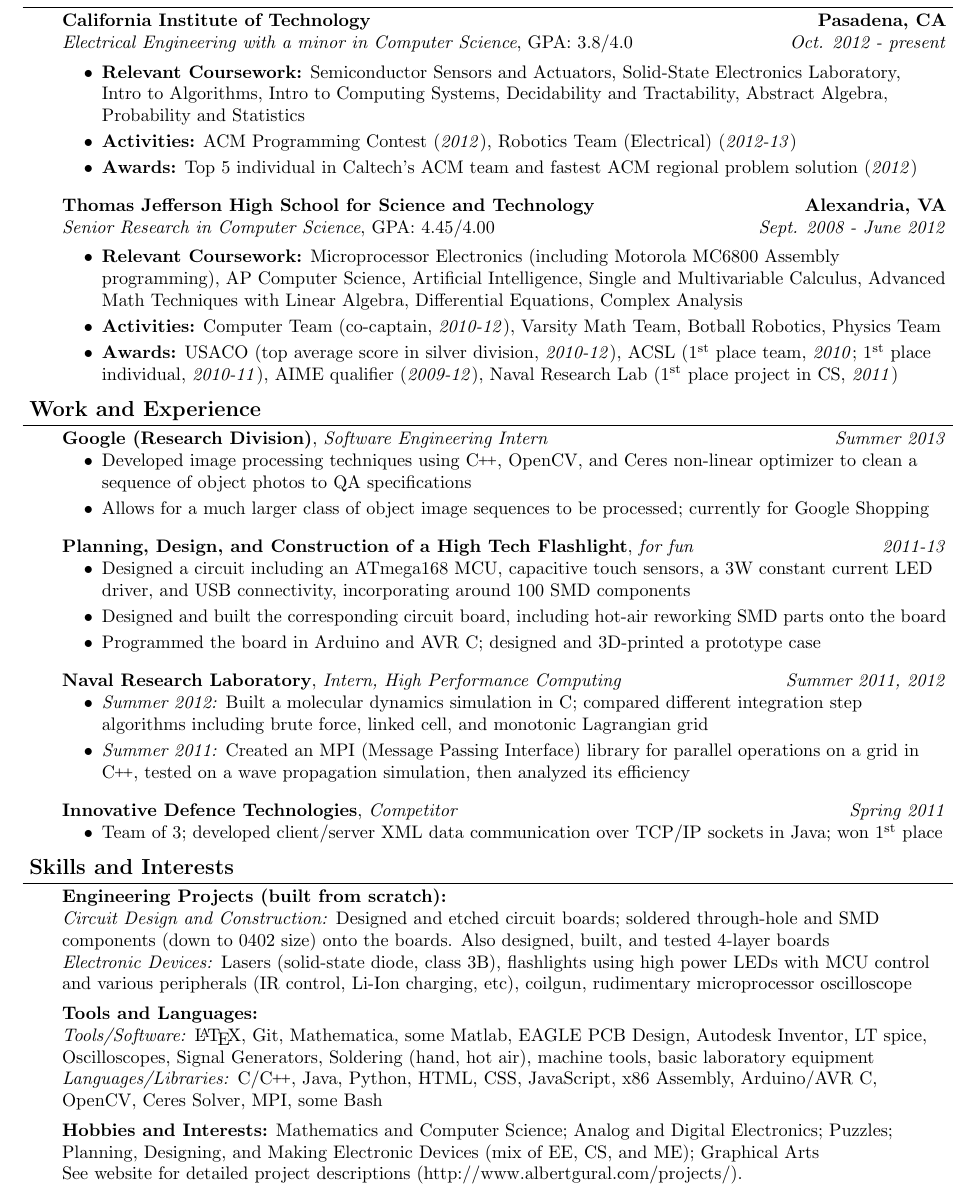
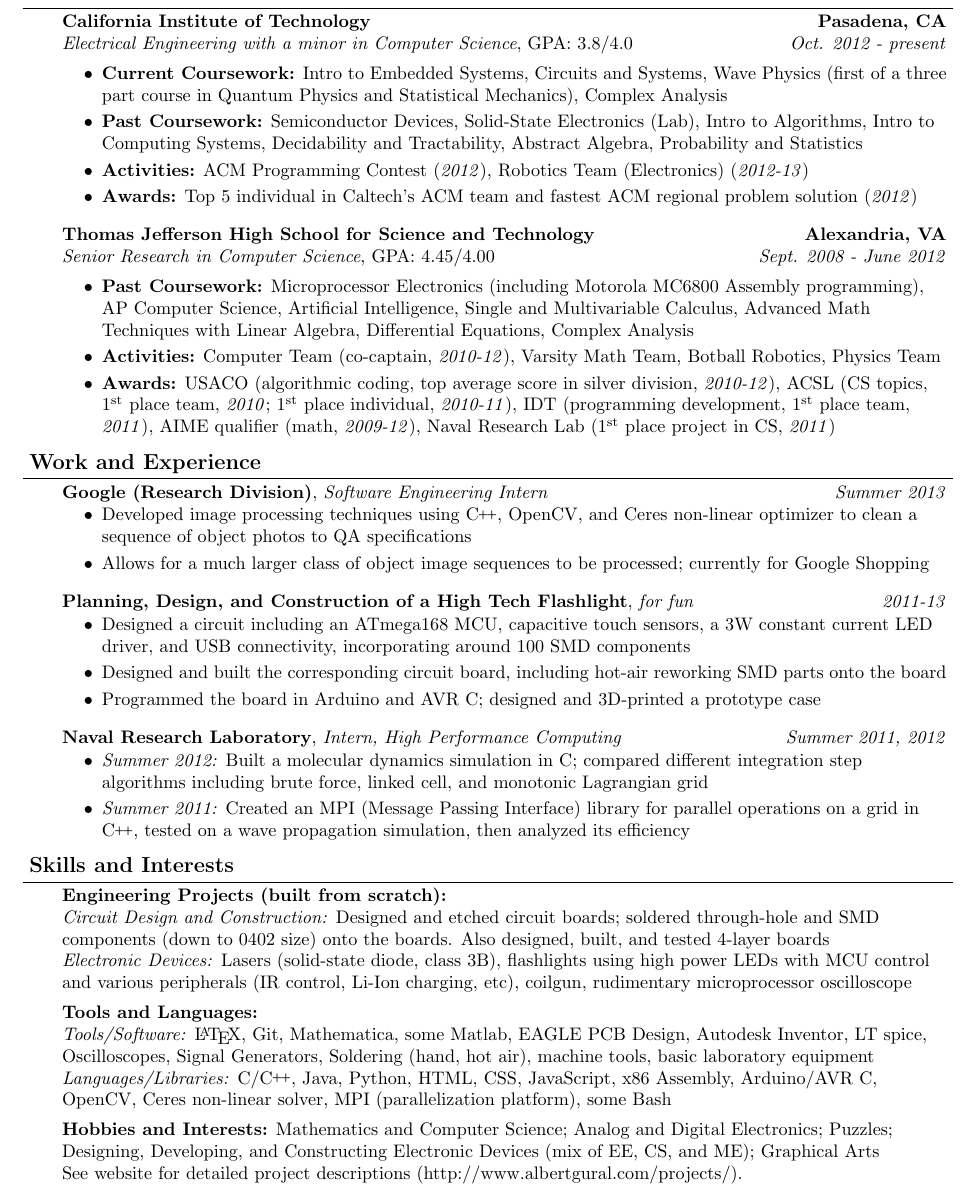
Before and after one commit to agural/resume, a LaTeX CV (resume-EE.tex): part of the page, cut so that both start at the same text. Compiled offline with pdfLaTeX.

Commit message:
Added current coursework to EE Resume.
CS Resume still needs to be updated.

```diff
--- a/resume-EE.tex
+++ b/resume-EE.tex
@@ -102,9 +102,10 @@
 	\vspace{14pt}
 	\textbf{California Institute of Technology} \hfill \textbf{Pasadena, CA}{} \\
 	\emph{Electrical Engineering with a minor in Computer Science}, GPA: $3.8/4.0$ \hfill \emph{Oct. 2012 - present} \\
-	\begin{itemize}%[topsep=0pt, partopsep=0pt, itemsep=-5pt]
-	\item \textbf{Relevant Coursework:} Semiconductor Sensors and Actuators, Solid-State Electronics Laboratory,\\ Intro to Algorithms, Intro to Computing Systems, Decidability and Tractability, Abstract Algebra, Probability and Statistics
-	\item \textbf{Activities:} ACM Programming Contest (\textit{2012}), Robotics Team (Electrical) (\textit{2012-13})
+	\begin{itemize}
+	\item \textbf{Current Coursework:} Intro to Embedded Systems, Circuits and Systems, Wave Physics (first of a three part course in Quantum Physics and Statistical Mechanics), Complex Analysis
+	\item \textbf{Past Coursework:} Semiconductor Devices, Solid-State Electronics (Lab), Intro to Algorithms, Intro to Computing Systems, Decidability and Tractability, Abstract Algebra, Probability and Statistics
+	\item \textbf{Activities:} ACM Programming Contest (\textit{2012}), Robotics Team (Electronics) (\textit{2012-13})
 	\item \textbf{Awards:} Top 5 individual in Caltech's ACM team and fastest ACM regional problem solution (\textit{2012})
 	\end{itemize}
 
@@ -112,10 +113,10 @@
 
 	\textbf{Thomas Jefferson High School for Science and Technology} \hfill \textbf{Alexandria, VA} \\
 	\emph{Senior Research in Computer Science}, GPA: $4.45/4.00$ \hfill \emph{Sept. 2008 - June 2012} \\
-	\begin{itemize}%[topsep=0pt, partopsep=0pt, itemsep=-5pt]
-	\item \textbf{Relevant Coursework:} Microprocessor Electronics (including Motorola MC6800 Assembly programming), AP Computer Science, Artificial Intelligence, Single and Multivariable Calculus, Advanced Math Techniques with Linear Algebra, Differential Equations, Complex Analysis
+	\begin{itemize}
+	\item \textbf{Past Coursework:} Microprocessor Electronics (including Motorola MC6800 Assembly programming), AP Computer Science, Artificial Intelligence, Single and Multivariable Calculus, Advanced Math Techniques with Linear Algebra, Differential Equations, Complex Analysis
 	\item \textbf{Activities:} Computer Team (co-captain, \textit{2010-12}), Varsity Math Team, Botball Robotics, Physics Team
-	\item \textbf{Awards:} USACO (top average score in silver division, \textit{2010-12}), ACSL (\nth{1} place team, \textit{2010}; \nth{1} place individual, \textit{2010-11}), AIME qualifier (\textit{2009-12}), Naval Research Lab (\nth{1} place project in CS, \textit{2011})
+	\item \textbf{Awards:} USACO (algorithmic coding, top average score in silver division, \textit{2010-12}), ACSL (CS topics, \nth{1} place team, \textit{2010}; \nth{1} place individual, \textit{2010-11}), IDT (programming development, \nth{1} place team, \textit{2011}), AIME qualifier (math, \textit{2009-12}), Naval Research Lab (\nth{1} place project in CS, \textit{2011})
 	\end{itemize}
 \end{body}
 
@@ -153,14 +154,6 @@
 		\item \emph{Summer 2012:} Built a molecular dynamics simulation in C; compared different integration step algorithms including brute force, linked cell, and monotonic Lagrangian grid
 		\item \emph{Summer 2011:} Created an MPI (Message Passing Interface) library for parallel operations on a grid in \CC, tested on a wave propagation simulation, then analyzed its efficiency
 	\end{itemize}
-
-	\medskip
-
-	\textbf{Innovative Defence Technologies}, \emph{Competitor} \hfill \emph{Spring 2011}\\
-	\vspace*{-4pt}
-	\begin{itemize}
-		\item Team of 3; developed client/server XML data communication over TCP/IP sockets in Java; won \nth{1} place
-	\end{itemize}
 \end{body}
 
 \smallskip
@@ -180,11 +173,11 @@
 
 	\textbf{Tools and Languages:} \\
 	\textit{Tools/Software:} \LaTeX, Git, Mathematica, some Matlab, EAGLE PCB Design, Autodesk Inventor, LT spice, Oscilloscopes, Signal Generators, Soldering (hand, hot air), machine tools, basic laboratory equipment \\
-	\textit{Languages/Libraries:} C/\CC, Java, Python, HTML, CSS, JavaScript, x86 Assembly, Arduino/AVR C, OpenCV, Ceres Solver, MPI, some Bash \\
+	\textit{Languages/Libraries:} C/\CC, Java, Python, HTML, CSS, JavaScript, x86 Assembly, Arduino/AVR C, OpenCV, Ceres non-linear solver, MPI (parallelization platform), some Bash \\
 
 	\medskip
 
-	\textbf{Hobbies and Interests:} Mathematics and Computer Science; Analog and Digital Electronics; Puzzles; Planning, Designing, and Making Electronic Devices (mix of EE, CS, and ME); Graphical Arts \\ See website for detailed project descriptions (http://www.albertgural.com/projects/). \\
+	\textbf{Hobbies and Interests:} Mathematics and Computer Science; Analog and Digital Electronics; Puzzles; Designing, Developing, and Constructing Electronic Devices (mix of EE, CS, and ME); Graphical Arts \\ See website for detailed project descriptions (http://www.albertgural.com/projects/). \\
 \end{body}
 
 \smallskip
```
Also changed, not shown: resume-EE.pdf.
